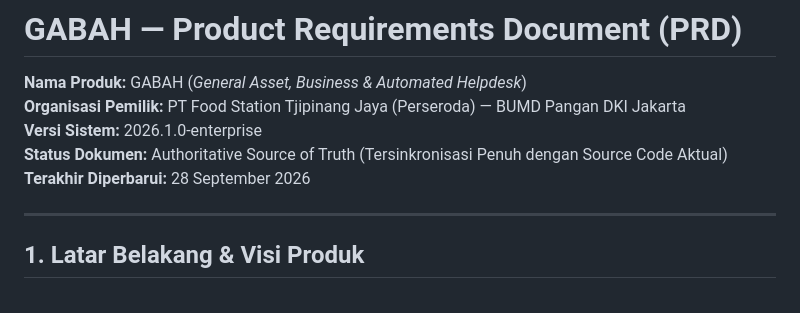
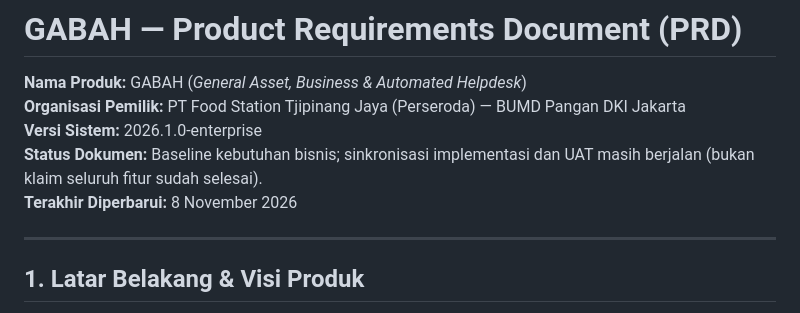
Before and after one commit to inieki-lab/gabah-gas, a Markdown page: PRD.md, the part around one of its changes. Rendered like a GitHub page.

```diff
--- a/PRD.md
+++ b/PRD.md
@@ -3,8 +3,8 @@
 **Nama Produk:** GABAH (*General Asset, Business & Automated Helpdesk*)
 **Organisasi Pemilik:** PT Food Station Tjipinang Jaya (Perseroda) — BUMD Pangan DKI Jakarta
 **Versi Sistem:** 2026.1.0-enterprise
-**Status Dokumen:** Authoritative Source of Truth (Tersinkronisasi Penuh dengan Source Code Aktual)
-**Terakhir Diperbarui:** 28 September 2026
+**Status Dokumen:** Baseline kebutuhan bisnis; sinkronisasi implementasi dan UAT masih berjalan (bukan klaim seluruh fitur sudah selesai).
+**Terakhir Diperbarui:** 8 November 2026
 
 ---
 
```
Also changed, not shown: other parts of PRD.md (+28 -0 lines).
